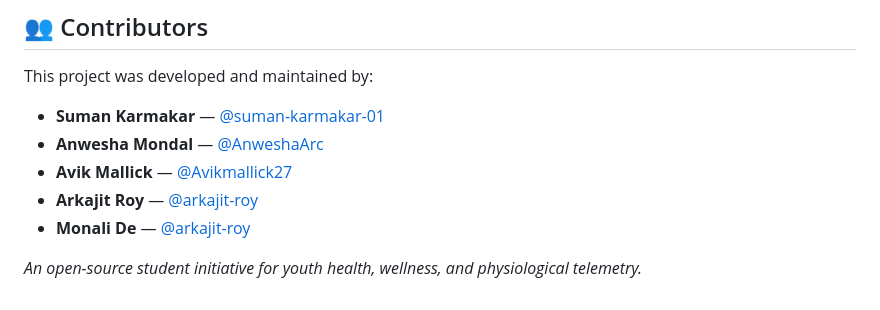
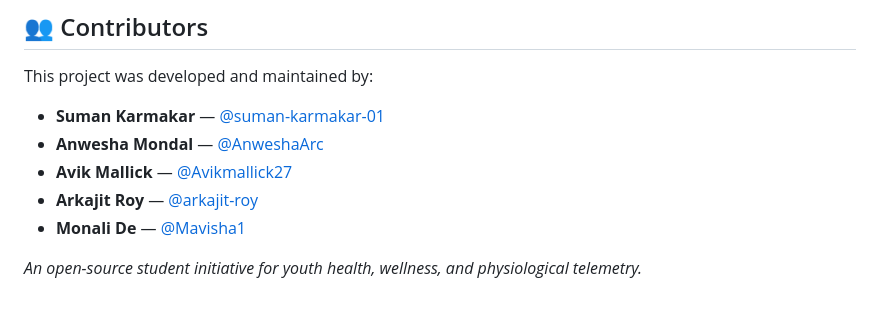
Before and after one commit to suman-karmakar-01/Neuro-Track, a Markdown page: README.md, the part around the change. Drawn GitHub-style.

Commit message:
Updating contributors name in the readme

```diff
--- a/README.md
+++ b/README.md
@@ -169,6 +169,6 @@ This project was developed and maintained by:
 - **Anwesha Mondal** — [@AnweshaArc](https://github.com/AnweshaArc)
 - **Avik Mallick** — [@Avikmallick27](https://github.com/Avikmallick27)
 - **Arkajit Roy** — [@arkajit-roy](https://github.com/arkajit-roy)
-- **Monali De** — [@arkajit-roy](https://github.com/Mavisha1)
+- **Monali De** — [@Mavisha1](https://github.com/Mavisha1)
 
 *An open-source student initiative for youth health, wellness, and physiological telemetry.*
```
